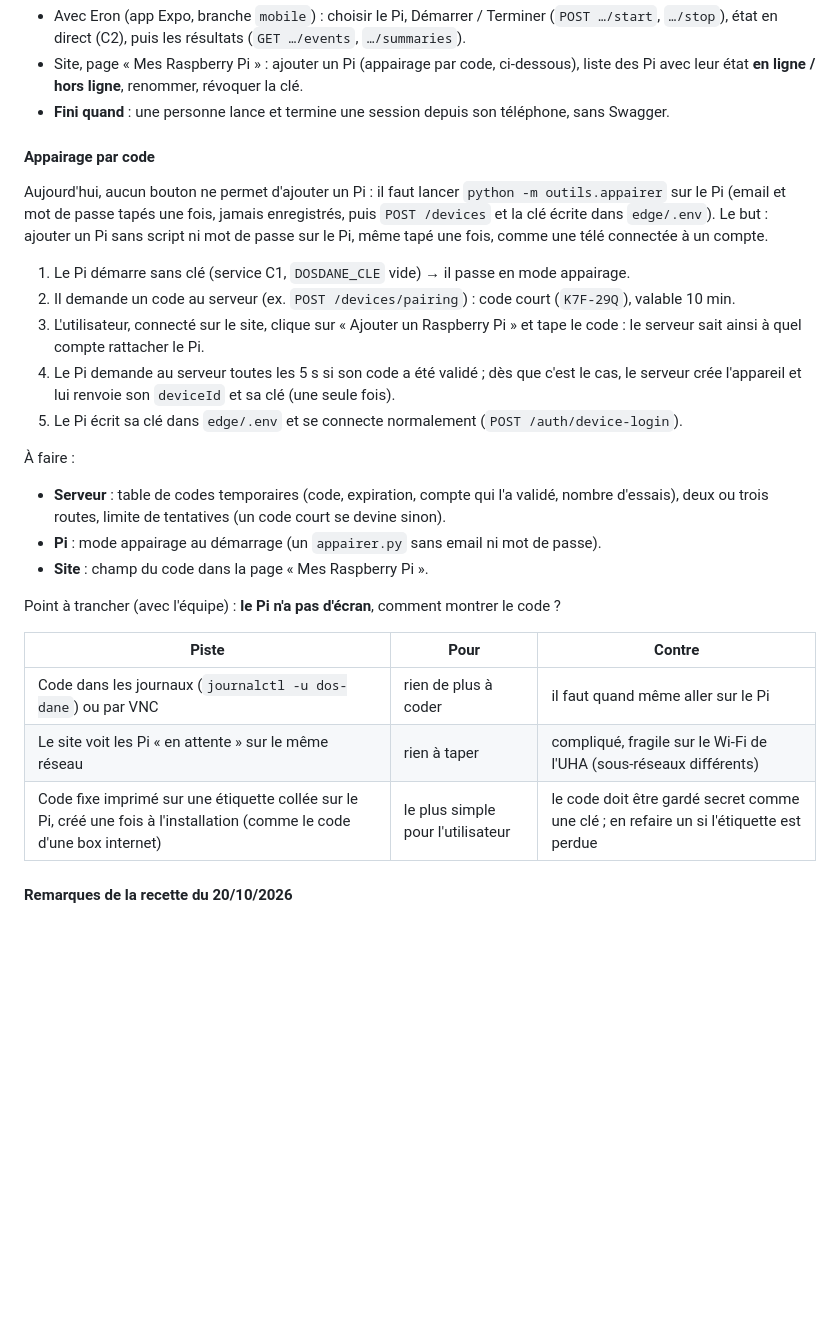
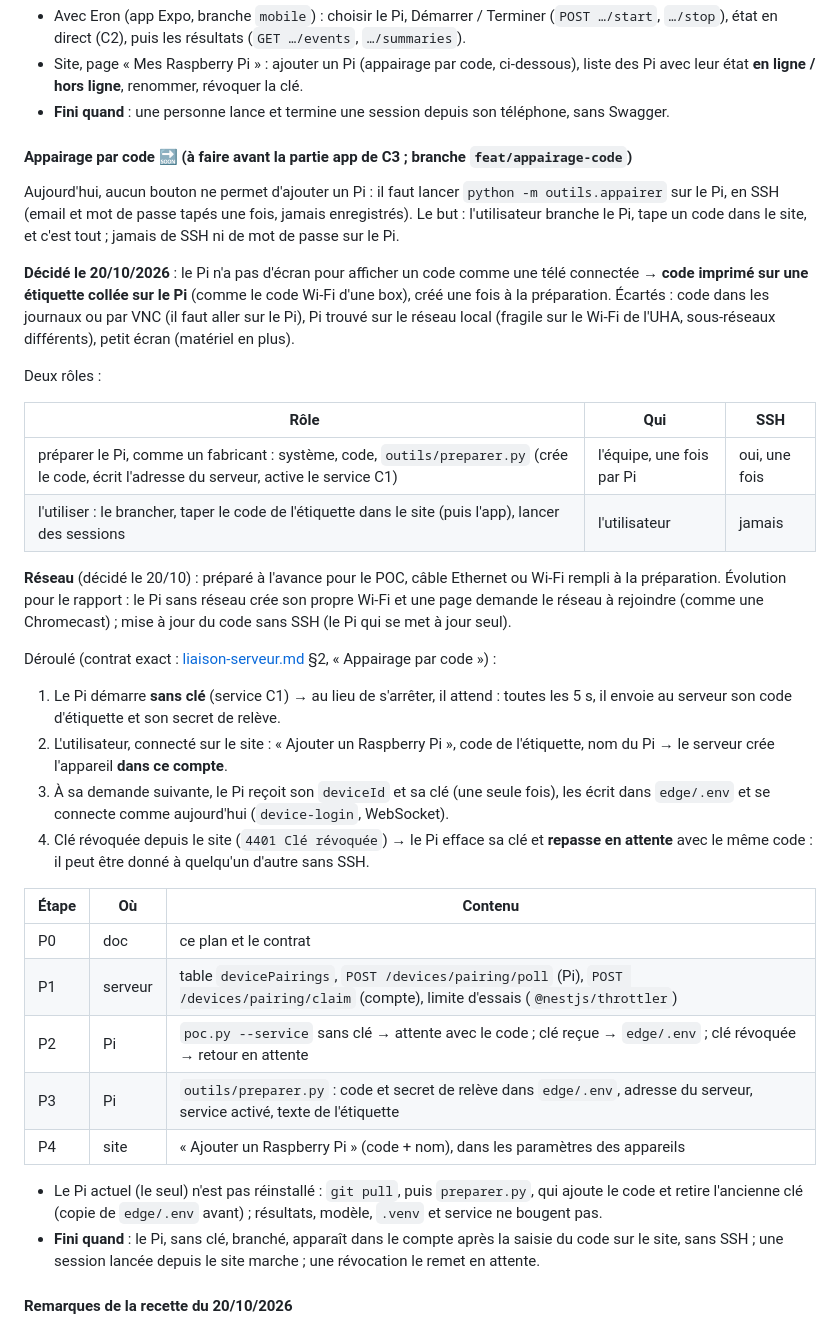
Before and after one commit to JUC0AG0G0/dos-d-ane, a Markdown page: edge/docs/plan-liaison.md, the part around the change. GitHub-like rendering; blank space fills up the shorter version.

```diff
--- a/edge/docs/plan-liaison.md
+++ b/edge/docs/plan-liaison.md
@@ -73,29 +73,38 @@ Page d'une session en cours ou en pause (`LiveView`), seulement si un Raspberry
 - Site, page « Mes Raspberry Pi » : ajouter un Pi (appairage par code, ci-dessous), liste des Pi avec leur état **en ligne / hors ligne**, renommer, révoquer la clé.
 - **Fini quand** : une personne lance et termine une session depuis son téléphone, sans Swagger.
 
-#### Appairage par code
+#### Appairage par code 🔜 (à faire avant la partie app de C3 ; branche `feat/appairage-code`)
 
-Aujourd'hui, aucun bouton ne permet d'ajouter un Pi : il faut lancer `python -m outils.appairer` sur le Pi (email et mot de passe tapés une fois, jamais enregistrés, puis `POST /devices` et la clé écrite dans `edge/.env`). Le but : ajouter un Pi sans script ni mot de passe sur le Pi, même tapé une fois, comme une télé connectée à un compte.
+Aujourd'hui, aucun bouton ne permet d'ajouter un Pi : il faut lancer `python -m outils.appairer` sur le Pi, en SSH (email et mot de passe tapés une fois, jamais enregistrés). Le but : l'utilisateur branche le Pi, tape un code dans le site, et c'est tout ; jamais de SSH ni de mot de passe sur le Pi.
 
-1. Le Pi démarre sans clé (service C1, `DOSDANE_CLE` vide) → il passe en mode appairage.
-2. Il demande un code au serveur (ex. `POST /devices/pairing`) : code court (`K7F-29Q`), valable 10 min.
-3. L'utilisateur, connecté sur le site, clique sur « Ajouter un Raspberry Pi » et tape le code : le serveur sait ainsi à quel compte rattacher le Pi.
-4. Le Pi demande au serveur toutes les 5 s si son code a été validé ; dès que c'est le cas, le serveur crée l'appareil et lui renvoie son `deviceId` et sa clé (une seule fois).
-5. Le Pi écrit sa clé dans `edge/.env` et se connecte normalement (`POST /auth/device-login`).
+**Décidé le 20/10/2026** : le Pi n'a pas d'écran pour afficher un code comme une télé connectée → **code imprimé sur une étiquette collée sur le Pi** (comme le code Wi-Fi d'une box), créé une fois à la préparation. Écartés : code dans les journaux ou par VNC (il faut aller sur le Pi), Pi trouvé sur le réseau local (fragile sur le Wi-Fi de l'UHA, sous-réseaux différents), petit écran (matériel en plus).
 
-À faire :
+Deux rôles :
 
-- **Serveur** : table de codes temporaires (code, expiration, compte qui l'a validé, nombre d'essais), deux ou trois routes, limite de tentatives (un code court se devine sinon).
-- **Pi** : mode appairage au démarrage (un `appairer.py` sans email ni mot de passe).
-- **Site** : champ du code dans la page « Mes Raspberry Pi ».
+| Rôle | Qui | SSH |
+|---|---|---|
+| préparer le Pi, comme un fabricant : système, code, `outils/preparer.py` (crée le code, écrit l'adresse du serveur, active le service C1) | l'équipe, une fois par Pi | oui, une fois |
+| l'utiliser : le brancher, taper le code de l'étiquette dans le site (puis l'app), lancer des sessions | l'utilisateur | jamais |
 
-Point à trancher (avec l'équipe) : **le Pi n'a pas d'écran**, comment montrer le code ?
+**Réseau** (décidé le 20/10) : préparé à l'avance pour le POC, câble Ethernet ou Wi-Fi rempli à la préparation. Évolution pour le rapport : le Pi sans réseau crée son propre Wi-Fi et une page demande le réseau à rejoindre (comme une Chromecast) ; mise à jour du code sans SSH (le Pi qui se met à jour seul).
 
-| Piste | Pour | Contre |
+Déroulé (contrat exact : [liaison-serveur.md](liaison-serveur.md) §2, « Appairage par code ») :
+
+1. Le Pi démarre **sans clé** (service C1) → au lieu de s'arrêter, il attend : toutes les 5 s, il envoie au serveur son code d'étiquette et son secret de relève.
+2. L'utilisateur, connecté sur le site : « Ajouter un Raspberry Pi », code de l'étiquette, nom du Pi → le serveur crée l'appareil **dans ce compte**.
+3. À sa demande suivante, le Pi reçoit son `deviceId` et sa clé (une seule fois), les écrit dans `edge/.env` et se connecte comme aujourd'hui (`device-login`, WebSocket).
+4. Clé révoquée depuis le site (`4401 Clé révoquée`) → le Pi efface sa clé et **repasse en attente** avec le même code : il peut être donné à quelqu'un d'autre sans SSH.
+
+| Étape | Où | Contenu |
 |---|---|---|
-| Code dans les journaux (`journalctl -u dos-dane`) ou par VNC | rien de plus à coder | il faut quand même aller sur le Pi |
-| Le site voit les Pi « en attente » sur le même réseau | rien à taper | compliqué, fragile sur le Wi-Fi de l'UHA (sous-réseaux différents) |
-| Code fixe imprimé sur une étiquette collée sur le Pi, créé une fois à l'installation (comme le code d'une box internet) | le plus simple pour l'utilisateur | le code doit être gardé secret comme une clé ; en refaire un si l'étiquette est perdue |
+| P0 | doc | ce plan et le contrat |
+| P1 | serveur | table `devicePairings`, `POST /devices/pairing/poll` (Pi), `POST /devices/pairing/claim` (compte), limite d'essais (`@nestjs/throttler`) |
+| P2 | Pi | `poc.py --service` sans clé → attente avec le code ; clé reçue → `edge/.env` ; clé révoquée → retour en attente |
+| P3 | Pi | `outils/preparer.py` : code et secret de relève dans `edge/.env`, adresse du serveur, service activé, texte de l'étiquette |
+| P4 | site | « Ajouter un Raspberry Pi » (code + nom), dans les paramètres des appareils |
+
+- Le Pi actuel (le seul) n'est pas réinstallé : `git pull`, puis `preparer.py`, qui ajoute le code et retire l'ancienne clé (copie de `edge/.env` avant) ; résultats, modèle, `.venv` et service ne bougent pas.
+- **Fini quand** : le Pi, sans clé, branché, apparaît dans le compte après la saisie du code sur le site, sans SSH ; une session lancée depuis le site marche ; une révocation le remet en attente.
 
 #### Remarques de la recette du 20/10/2026
 
```
Also changed, not shown: edge/docs/liaison-serveur.md (+24 -0 lines).
